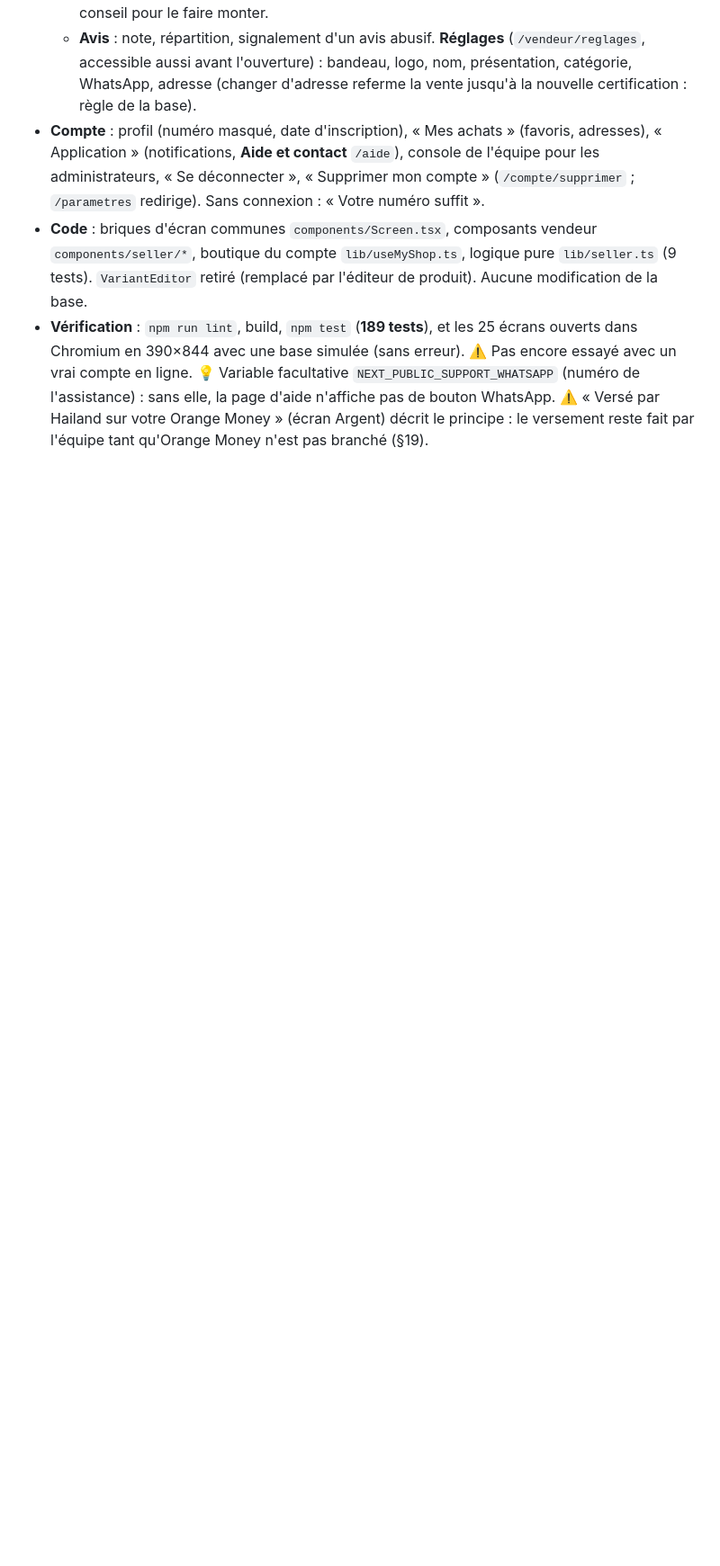
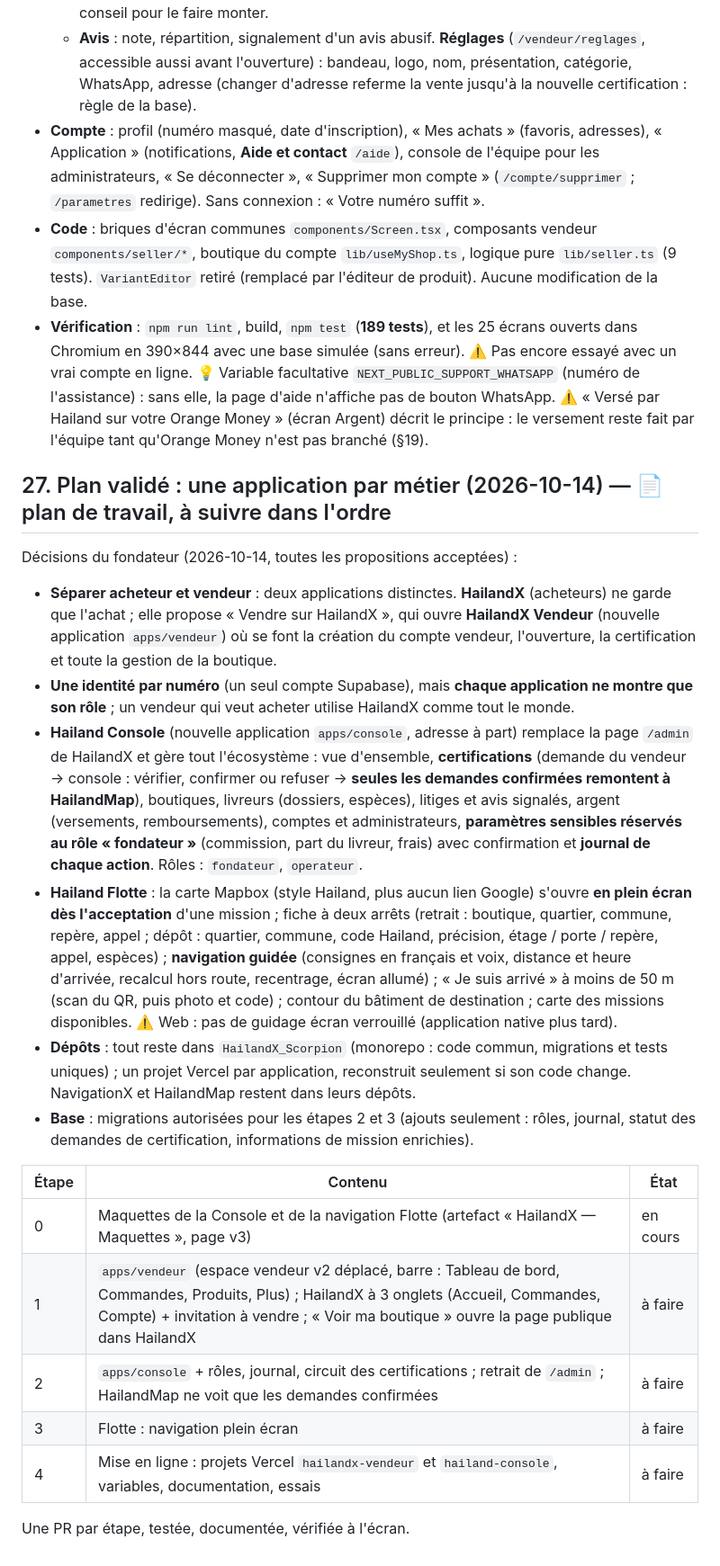
Before and after one commit to Hailand07/HailandX_Scorpion, a Markdown page: HAILANDX.md, the part around one of its changes. Shown at 90% size. GitHub-like rendering; blank space fills up the shorter version.

Commit message:
docs: plan validé — une application par métier (révision 74)
Co-Authored-By: Claude Opus 5.5 <noreply@anthropic.com>
Claude-Session: https://claude.ai/code/session_01S6Cv1fmsdWUXavmuGfuJpU

```diff
--- a/HAILANDX.md
+++ b/HAILANDX.md
@@ -632,3 +633,23 @@ Retour du fondateur après essai : l'espace vendeur était « une longue page en
 - **Compte** : profil (numéro masqué, date d'inscription), « Mes achats » (favoris, adresses), « Application » (notifications, **Aide et contact** `/aide`), console de l'équipe pour les administrateurs, « Se déconnecter », « Supprimer mon compte » (`/compte/supprimer` ; `/parametres` redirige). Sans connexion : « Votre numéro suffit ».
 - **Code** : briques d'écran communes `components/Screen.tsx`, composants vendeur `components/seller/*`, boutique du compte `lib/useMyShop.ts`, logique pure `lib/seller.ts` (9 tests). `VariantEditor` retiré (remplacé par l'éditeur de produit). Aucune modification de la base.
 - **Vérification** : `npm run lint`, build, `npm test` (**189 tests**), et les 25 écrans ouverts dans Chromium en 390×844 avec une base simulée (sans erreur). ⚠️ Pas encore essayé avec un vrai compte en ligne. 💡 Variable facultative `NEXT_PUBLIC_SUPPORT_WHATSAPP` (numéro de l'assistance) : sans elle, la page d'aide n'affiche pas de bouton WhatsApp. ⚠️ « Versé par Hailand sur votre Orange Money » (écran Argent) décrit le principe : le versement reste fait par l'équipe tant qu'Orange Money n'est pas branché (§19).
+
+## 27. Plan validé : une application par métier (2026-10-14) — 📄 plan de travail, à suivre dans l'ordre
+
+Décisions du fondateur (2026-10-14, toutes les propositions acceptées) :
+- **Séparer acheteur et vendeur** : deux applications distinctes. **HailandX** (acheteurs) ne garde que l'achat ; elle propose « Vendre sur HailandX », qui ouvre **HailandX Vendeur** (nouvelle application `apps/vendeur`) où se font la création du compte vendeur, l'ouverture, la certification et toute la gestion de la boutique.
+- **Une identité par numéro** (un seul compte Supabase), mais **chaque application ne montre que son rôle** ; un vendeur qui veut acheter utilise HailandX comme tout le monde.
+- **Hailand Console** (nouvelle application `apps/console`, adresse à part) remplace la page `/admin` de HailandX et gère tout l'écosystème : vue d'ensemble, **certifications** (demande du vendeur → console : vérifier, confirmer ou refuser → **seules les demandes confirmées remontent à HailandMap**), boutiques, livreurs (dossiers, espèces), litiges et avis signalés, argent (versements, remboursements), comptes et administrateurs, **paramètres sensibles réservés au rôle « fondateur »** (commission, part du livreur, frais) avec confirmation et **journal de chaque action**. Rôles : `fondateur`, `operateur`.
+- **Hailand Flotte** : la carte Mapbox (style Hailand, plus aucun lien Google) s'ouvre **en plein écran dès l'acceptation** d'une mission ; fiche à deux arrêts (retrait : boutique, quartier, commune, repère, appel ; dépôt : quartier, commune, code Hailand, précision, étage / porte / repère, appel, espèces) ; **navigation guidée** (consignes en français et voix, distance et heure d'arrivée, recalcul hors route, recentrage, écran allumé) ; « Je suis arrivé » à moins de 50 m (scan du QR, puis photo et code) ; contour du bâtiment de destination ; carte des missions disponibles. ⚠️ Web : pas de guidage écran verrouillé (application native plus tard).
+- **Dépôts** : tout reste dans `HailandX_Scorpion` (monorepo : code commun, migrations et tests uniques) ; un projet Vercel par application, reconstruit seulement si son code change. NavigationX et HailandMap restent dans leurs dépôts.
+- **Base** : migrations autorisées pour les étapes 2 et 3 (ajouts seulement : rôles, journal, statut des demandes de certification, informations de mission enrichies).
+
+| Étape | Contenu | État |
+|---|---|---|
+| 0 | Maquettes de la Console et de la navigation Flotte (artefact « HailandX — Maquettes », page v3) | en cours |
+| 1 | `apps/vendeur` (espace vendeur v2 déplacé, barre : Tableau de bord, Commandes, Produits, Plus) ; HailandX à 3 onglets (Accueil, Commandes, Compte) + invitation à vendre ; « Voir ma boutique » ouvre la page publique dans HailandX | à faire |
+| 2 | `apps/console` + rôles, journal, circuit des certifications ; retrait de `/admin` ; HailandMap ne voit que les demandes confirmées | à faire |
+| 3 | Flotte : navigation plein écran | à faire |
+| 4 | Mise en ligne : projets Vercel `hailandx-vendeur` et `hailand-console`, variables, documentation, essais | à faire |
+
+Une PR par étape, testée, documentée, vérifiée à l'écran.
```
Also changed, not shown: other parts of HAILANDX.md (+1 -0 lines), ECOSYSTEME_HAILAND.md (+3 -2 lines).
